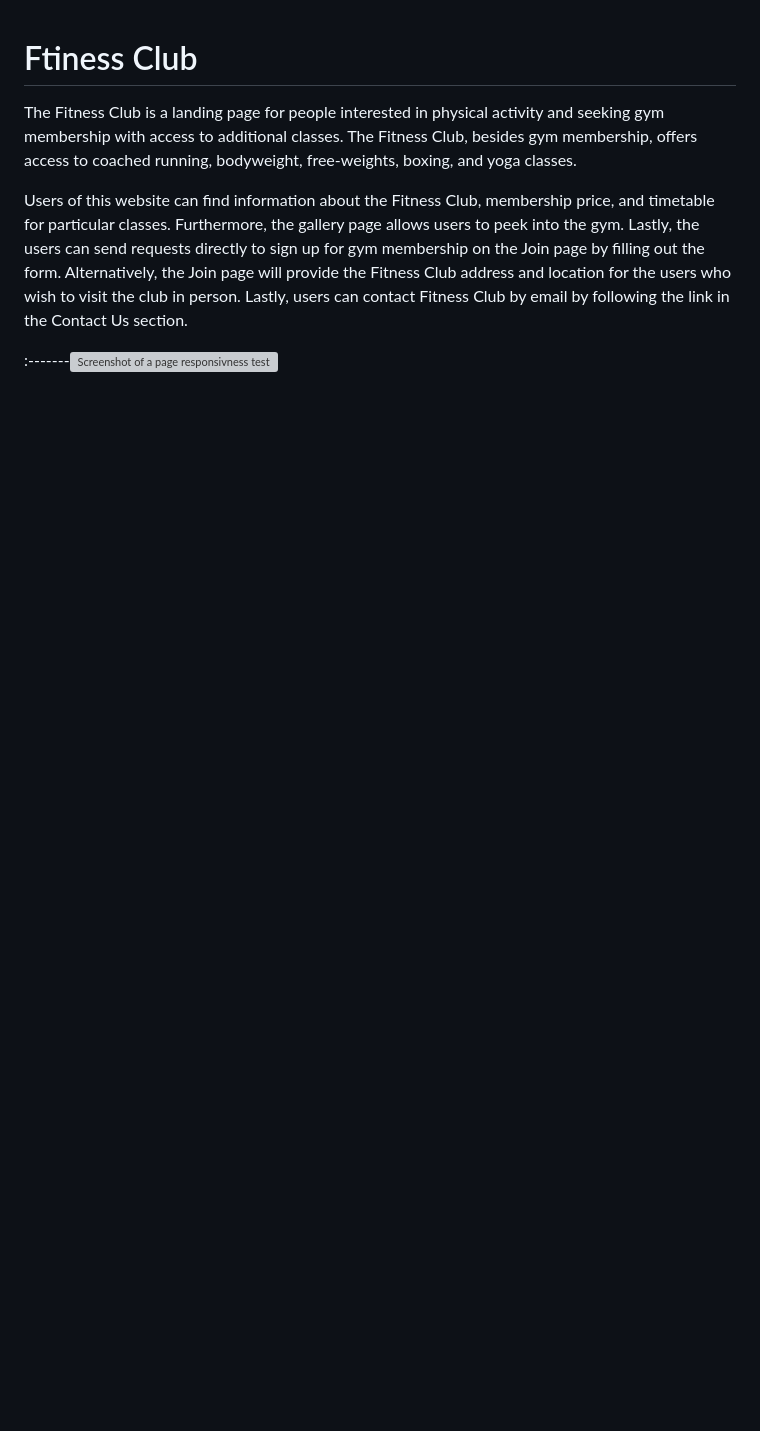
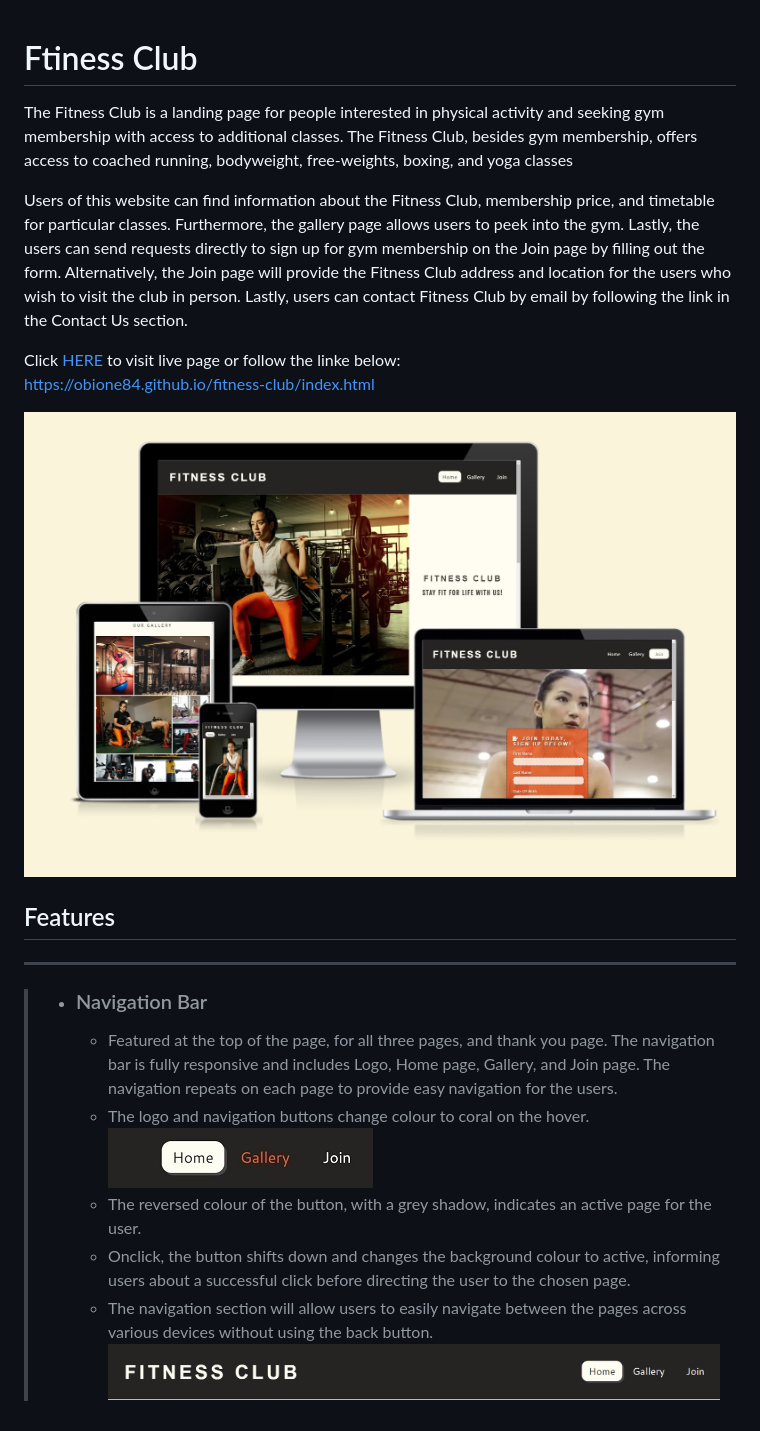
Before and after one commit to ObiOne84/fitness-club, a Markdown page: README.md, the part around the change. Rendered like a GitHub page; pictures changed too: assets/screenshots/hover-navigation.jpg (added), assets/screenshots/navigation-menu-bar.jpg (added), assets/screenshots/responsive-test.jpg (added); blank space fills up the shorter version; grey boxes are pictures that could not be loaded.

Commit message:
Add feature - navigation bar to readme file

```diff
--- a/README.md
+++ b/README.md
@@ -1,7 +1,24 @@
 # Ftiness Club #
 
-The Fitness Club is a landing page for people interested in physical activity and seeking gym membership with access to additional classes. The Fitness Club, besides gym membership, offers access to coached running, bodyweight, free-weights, boxing, and yoga classes.
+The Fitness Club is a landing page for people interested in physical activity and seeking gym membership with access to additional classes. The Fitness Club, besides gym membership, offers access to coached running, bodyweight, free-weights, boxing, and yoga classes
 
 Users of this website can find information about the Fitness Club, membership price, and timetable for particular classes. Furthermore, the gallery page allows users to peek into the gym. Lastly, the users can send requests directly to sign up for gym membership on the Join page by filling out the form. Alternatively, the Join page will provide the Fitness Club address and location for the users who wish to visit the club in person. Lastly, users can contact Fitness Club by email by following the link in the Contact Us section.
 
-:-------![Screenshot of a page responsivness test](/assets/screenshots/website-test.bmp)
+Click [HERE](https://obione84.github.io/fitness-club/index.html	) to visit live page or follow the linke below:
+https://obione84.github.io/fitness-club/index.html
+
+![Screenshot of a page responsivness test](/assets/screenshots/responsive-test.jpg)
+
+## Features ##
+
+---
+
+>- ### Navigation Bar ###
+>
+>   - Featured at the top of the page, for all three pages, and thank you page. The navigation bar is fully responsive and includes Logo, Home page, Gallery, and Join page. The navigation repeats on each page to provide easy navigation for the users.
+>   - The logo and navigation buttons change colour to coral on the hover.
+> ![Hover over navigation button](/assets/screenshots/hover-navigation.jpg)
+>   - The reversed colour of the button, with a grey shadow, indicates an active page for the user.
+>   -	Onclick, the button shifts down and changes the background colour to active, informing users about a successful click before directing the user to the chosen page.
+>   - The navigation section will allow users to easily navigate between the pages across various devices without using the back button.
+> ![Navigation menu bar](/assets/screenshots/navigation-menu-bar.jpg)
```
Also changed, not shown: 1 other file.
